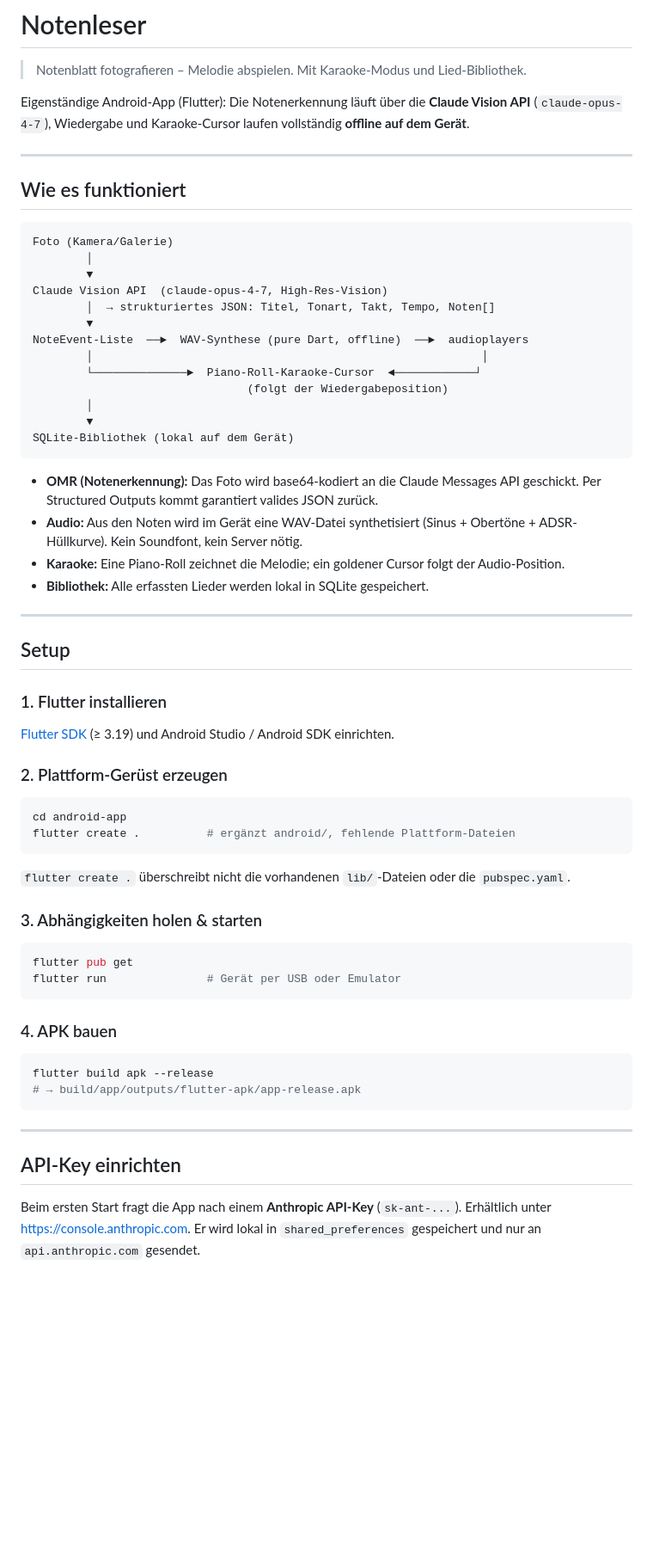
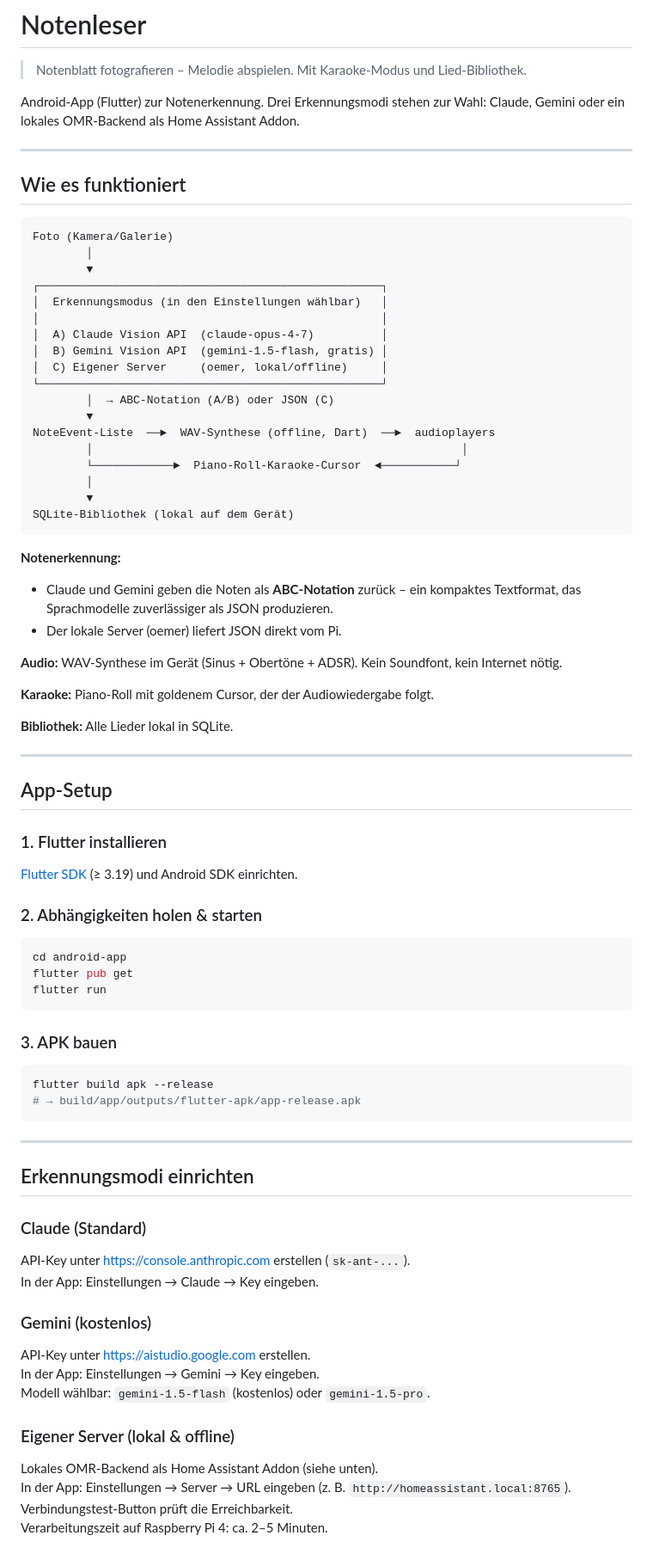
Before and after one commit to nilsgollub/Notenleser, a Markdown page: README.md, the part around one of its changes. Shown at 86% size. GitHub-like rendering; blank space fills up the shorter version.

````diff
--- a/README.md
+++ b/README.md
@@ -2,8 +2,7 @@
 
 > Notenblatt fotografieren – Melodie abspielen. Mit Karaoke-Modus und Lied-Bibliothek.
 
-Eigenständige Android-App (Flutter): Die Notenerkennung läuft über die **Claude Vision API**
-(`claude-opus-4-7`), Wiedergabe und Karaoke-Cursor laufen vollständig **offline auf dem Gerät**.
+Android-App (Flutter) zur Notenerkennung. Drei Erkennungsmodi stehen zur Wahl: Claude, Gemini oder ein lokales OMR-Backend als Home Assistant Addon.
 
 ---
 
@@ -13,49 +12,50 @@ Eigenständige Android-App (Flutter): Die Notenerkennung läuft über die **Clau
 Foto (Kamera/Galerie)
         │
         ▼
-Claude Vision API  (claude-opus-4-7, High-Res-Vision)
-        │  → strukturiertes JSON: Titel, Tonart, Takt, Tempo, Noten[]
+┌───────────────────────────────────────────────────┐
+│  Erkennungsmodus (in den Einstellungen wählbar)   │
+│                                                   │
+│  A) Claude Vision API  (claude-opus-4-7)          │
+│  B) Gemini Vision API  (gemini-1.5-flash, gratis) │
+│  C) Eigener Server     (oemer, lokal/offline)     │
+└───────────────────────────────────────────────────┘
+        │  → ABC-Notation (A/B) oder JSON (C)
         ▼
-NoteEvent-Liste  ──►  WAV-Synthese (pure Dart, offline)  ──►  audioplayers
-        │                                                          │
-        └──────────────►  Piano-Roll-Karaoke-Cursor  ◄────────────┘
-                                (folgt der Wiedergabeposition)
+NoteEvent-Liste  ──►  WAV-Synthese (offline, Dart)  ──►  audioplayers
+        │                                                       │
+        └────────────►  Piano-Roll-Karaoke-Cursor  ◄───────────┘
         │
         ▼
 SQLite-Bibliothek (lokal auf dem Gerät)
 ```
 
-- **OMR (Notenerkennung):** Das Foto wird base64-kodiert an die Claude Messages API geschickt.
-  Per Structured Outputs kommt garantiert valides JSON zurück.
-- **Audio:** Aus den Noten wird im Gerät eine WAV-Datei synthetisiert (Sinus + Obertöne + ADSR-Hüllkurve). Kein Soundfont, kein Server nötig.
-- **Karaoke:** Eine Piano-Roll zeichnet die Melodie; ein goldener Cursor folgt der Audio-Position.
-- **Bibliothek:** Alle erfassten Lieder werden lokal in SQLite gespeichert.
+**Notenerkennung:**
+- Claude und Gemini geben die Noten als **ABC-Notation** zurück – ein kompaktes Textformat, das Sprachmodelle zuverlässiger als JSON produzieren.
+- Der lokale Server (oemer) liefert JSON direkt vom Pi.
+
+**Audio:** WAV-Synthese im Gerät (Sinus + Obertöne + ADSR). Kein Soundfont, kein Internet nötig.
+
+**Karaoke:** Piano-Roll mit goldenem Cursor, der der Audiowiedergabe folgt.
+
+**Bibliothek:** Alle Lieder lokal in SQLite.
 
 ---
 
-## Setup
+## App-Setup
 
 ### 1. Flutter installieren
 
-[Flutter SDK](https://docs.flutter.dev/get-started/install) (≥ 3.19) und Android Studio / Android SDK einrichten.
+[Flutter SDK](https://docs.flutter.dev/get-started/install) (≥ 3.19) und Android SDK einrichten.
 
-### 2. Plattform-Gerüst erzeugen
+### 2. Abhängigkeiten holen & starten
 
 ```bash
 cd android-app
-flutter create .          # ergänzt android/, fehlende Plattform-Dateien
+flutter pub get
+flutter run
 ```
 
-`flutter create .` überschreibt nicht die vorhandenen `lib/`-Dateien oder die `pubspec.yaml`.
-
-### 3. Abhängigkeiten holen & starten
-
-```bash
-flutter pub get
-flutter run               # Gerät per USB oder Emulator
-```
-
-### 4. APK bauen
+### 3. APK bauen
 
 ```bash
 flutter build apk --release
@@ -64,8 +64,23 @@ flutter build apk --release
 
 ---
 
-## API-Key einrichten
+## Erkennungsmodi einrichten
 
-Beim ersten Start fragt die App nach einem **Anthropic API-Key** (`sk-ant-...`).
-Erhältlich unter https://console.anthropic.com.
-Er wird lokal in `shared_preferences` gespeichert und nur an `api.anthropic.com` gesendet.
+### Claude (Standard)
+
+API-Key unter https://console.anthropic.com erstellen (`sk-ant-...`).
+In der App: Einstellungen → Claude → Key eingeben.
+
+### Gemini (kostenlos)
+
+API-Key unter https://aistudio.google.com erstellen.
+In der App: Einstellungen → Gemini → Key eingeben.
+Modell wählbar: `gemini-1.5-flash` (kostenlos) oder `gemini-1.5-pro`.
+
+### Eigener Server (lokal & offline)
+
+Lokales OMR-Backend als Home Assistant Addon (siehe unten).
+In der App: Einstellungen → Server → URL eingeben (z. B. `http://homeassistant.local:8765`).
+Verbindungstest-Button prüft die Erreichbarkeit.
+Verarbeitungszeit auf Raspberry Pi 4: ca. 2–5 Minuten.
+
````
Also changed, not shown: other parts of README.md (+84 -21 lines).
